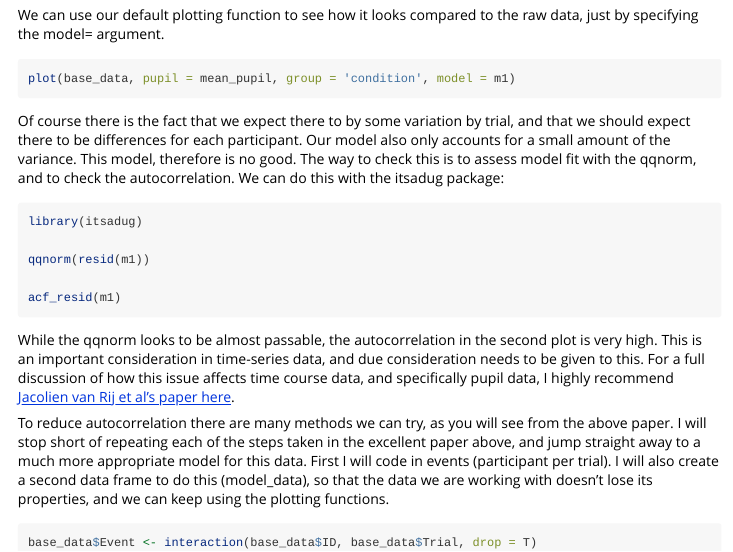
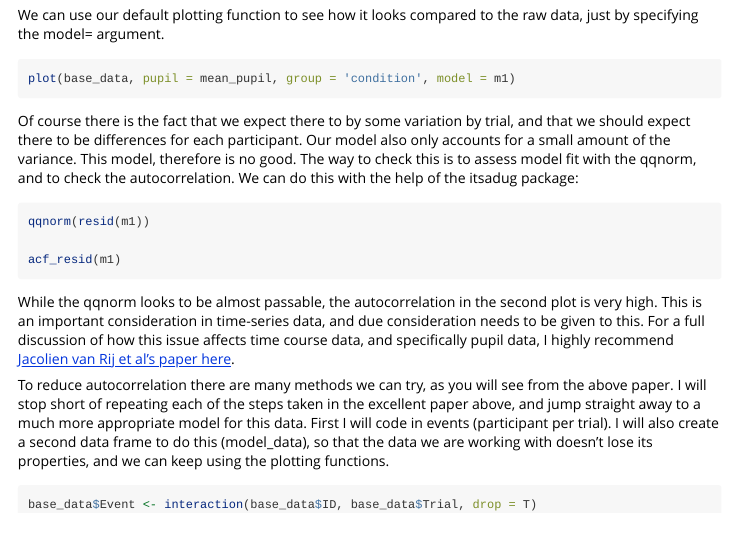
Before and after one commit to samhforbes/PupillometryR, an R Markdown document (vignettes/PupillometryR.Rmd): the page in a window 1100 px wide, from 4340 px down. Rendered offline with R 4.5, knitr and Pandoc, with nearby package versions; the code chunks are not run, so their results and figures are left out.

Commit message:
add itsadug to vignette

````diff
--- a/vignettes/PupillometryR.Rmd
+++ b/vignettes/PupillometryR.Rmd
@@ -233,11 +233,9 @@ We can use our default plotting function to see how it looks compared to the raw
 plot(base_data, pupil = mean_pupil, group = 'condition', model = m1)
 ```
 
-Of course there is the fact that we expect there to by some variation by trial, and that we should expect there to be differences for each participant. Our model also only accounts for a small amount of the variance. This model, therefore is no good. The way to check this is to assess model fit with the qqnorm, and to check the autocorrelation. We can do this with the itsadug package:
+Of course there is the fact that we expect there to by some variation by trial, and that we should expect there to be differences for each participant. Our model also only accounts for a small amount of the variance. This model, therefore is no good. The way to check this is to assess model fit with the qqnorm, and to check the autocorrelation. We can do this with the help of the itsadug package:
 
 ```{r}
-library(itsadug)
-
 qqnorm(resid(m1))
 
 acf_resid(m1)
````
Also changed, not shown: 1 other file.
